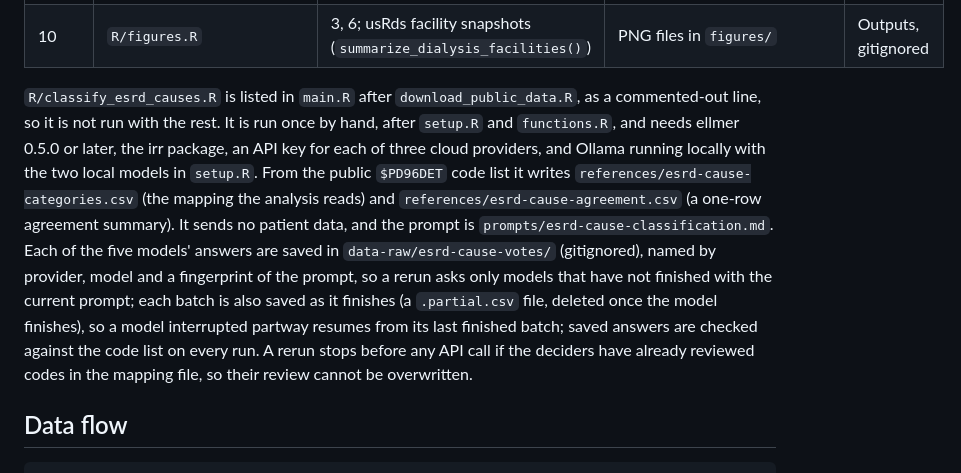
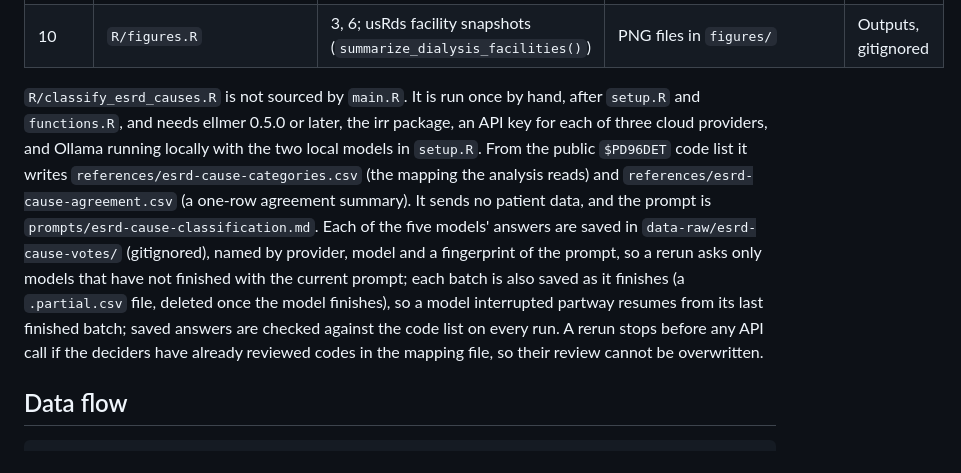
Before and after one commit to VagishHemmige/Dialysis-facility-density-USRDS, a Markdown page: ARCHITECTURE.md, the part around the change. GitHub-like rendering.

Commit message:
Restore ARCHITECTURE.md; it is regenerated with describe-design, not edited by hand
Co-Authored-By: Claude Opus 5.5 <noreply@anthropic.com>
Claude-Session: https://claude.ai/code/session_011m5YQQHW9wdpBDzEhTmEk5

```diff
--- a/ARCHITECTURE.md
+++ b/ARCHITECTURE.md
@@ -19,7 +19,7 @@ The current implementation: scripts, data flow, and the objects passed between t
 | 9 | `R/tables.R` | 7, 8 (or the saved estimates) | `table_1`, `published_tables`; HTML files in `tables/` | Outputs, gitignored |
 | 10 | `R/figures.R` | 3, 6; usRds facility snapshots (`summarize_dialysis_facilities()`) | PNG files in `figures/` | Outputs, gitignored |
 
-`R/classify_esrd_causes.R` is listed in `main.R` after `download_public_data.R`, as a commented-out line, so it is not run with the rest. It is run once by hand, after `setup.R` and `functions.R`, and needs ellmer 0.5.0 or later, the irr package, an API key for each of three cloud providers, and Ollama running locally with the two local models in `setup.R`. From the public `$PD96DET` code list it writes `references/esrd-cause-categories.csv` (the mapping the analysis reads) and `references/esrd-cause-agreement.csv` (a one-row agreement summary). It sends no patient data, and the prompt is `prompts/esrd-cause-classification.md`. Each of the five models' answers are saved in `data-raw/esrd-cause-votes/` (gitignored), named by provider, model and a fingerprint of the prompt, so a rerun asks only models that have not finished with the current prompt; each batch is also saved as it finishes (a `.partial.csv` file, deleted once the model finishes), so a model interrupted partway resumes from its last finished batch; saved answers are checked against the code list on every run. A rerun stops before any API call if the deciders have already reviewed codes in the mapping file, so their review cannot be overwritten.
+`R/classify_esrd_causes.R` is not sourced by `main.R`. It is run once by hand, after `setup.R` and `functions.R`, and needs ellmer 0.5.0 or later, the irr package, an API key for each of three cloud providers, and Ollama running locally with the two local models in `setup.R`. From the public `$PD96DET` code list it writes `references/esrd-cause-categories.csv` (the mapping the analysis reads) and `references/esrd-cause-agreement.csv` (a one-row agreement summary). It sends no patient data, and the prompt is `prompts/esrd-cause-classification.md`. Each of the five models' answers are saved in `data-raw/esrd-cause-votes/` (gitignored), named by provider, model and a fingerprint of the prompt, so a rerun asks only models that have not finished with the current prompt; each batch is also saved as it finishes (a `.partial.csv` file, deleted once the model finishes), so a model interrupted partway resumes from its last finished batch; saved answers are checked against the code list on every run. A rerun stops before any API call if the deciders have already reviewed codes in the mapping file, so their review cannot be overwritten.
 
 ## Data flow
 
```
